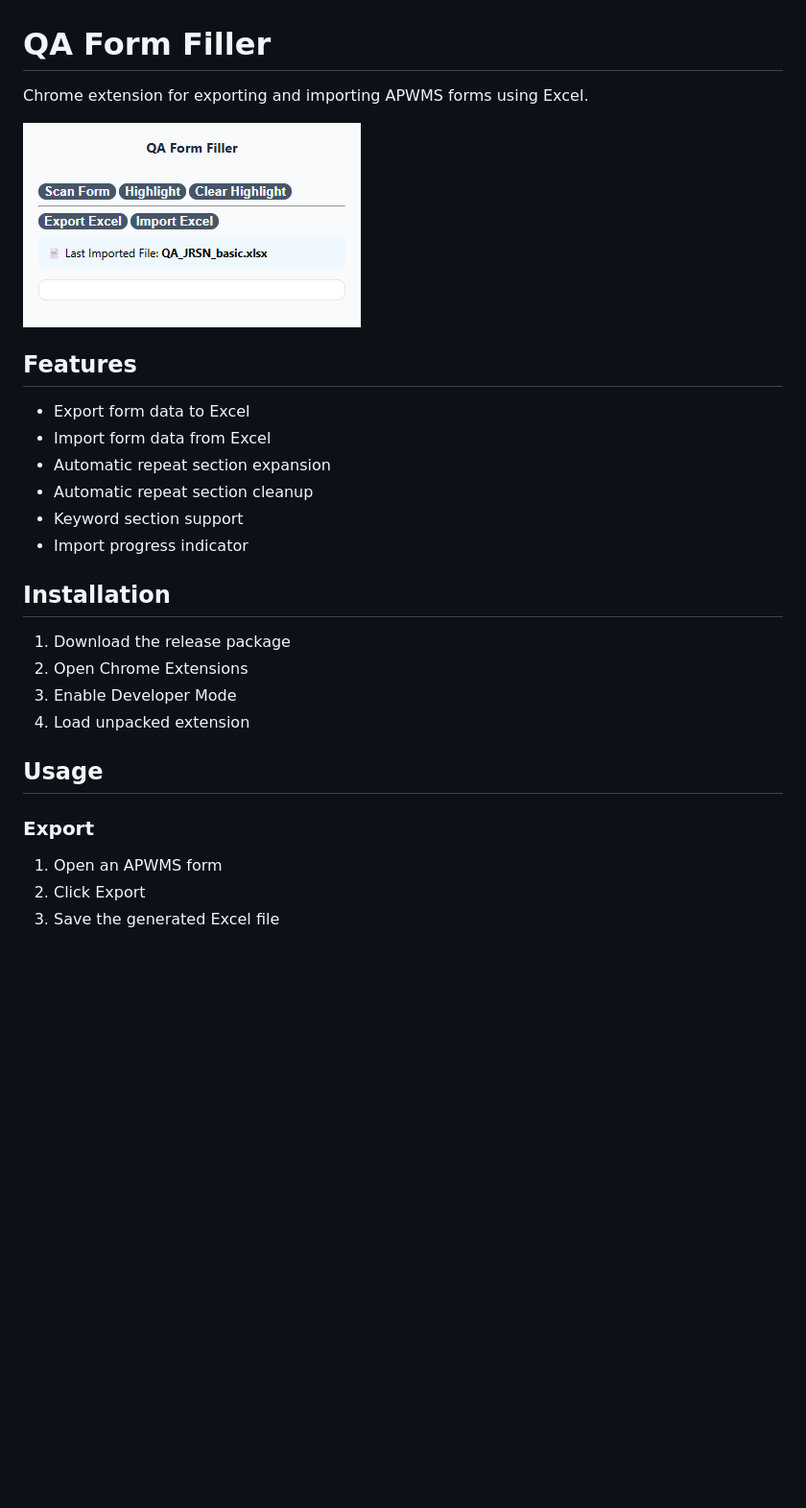
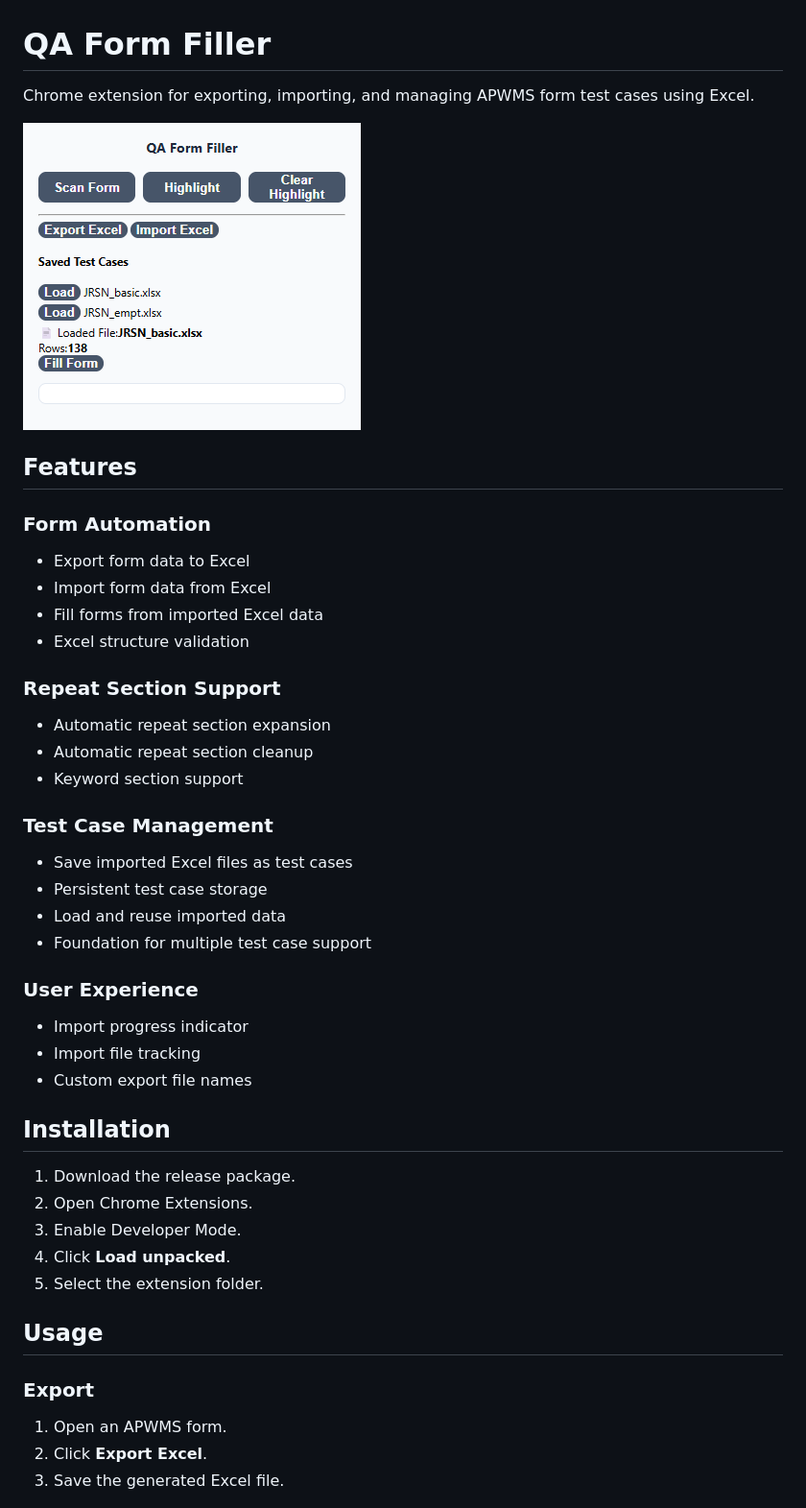
Before and after one commit to TonyapsceAU/qa-form-filler, a Markdown page: README.md, the part around one of its changes. Shown at 96% size. Rendered like a GitHub page; pictures changed too: docs/screenshot-main.png; blank space fills up the shorter version.

Commit message:
feat: add test case storage and separate import from form filling

```diff
--- a/README.md
+++ b/README.md
@@ -1,32 +1,52 @@
 # QA Form Filler
 
-Chrome extension for exporting and importing APWMS forms using Excel.
+Chrome extension for exporting, importing, and managing APWMS form test cases using Excel.
 
 ![Main Screenshot](docs/screenshot-main.png)
 
 ## Features
 
+### Form Automation
+
 - Export form data to Excel
 - Import form data from Excel
+- Fill forms from imported Excel data
+- Excel structure validation
+
+### Repeat Section Support
+
 - Automatic repeat section expansion
 - Automatic repeat section cleanup
 - Keyword section support
+
+### Test Case Management
+
+- Save imported Excel files as test cases
+- Persistent test case storage
+- Load and reuse imported data
+- Foundation for multiple test case support
+
+### User Experience
+
 - Import progress indicator
+- Import file tracking
+- Custom export file names
 
 ## Installation
 
-1. Download the release package
-2. Open Chrome Extensions
-3. Enable Developer Mode
-4. Load unpacked extension
+1. Download the release package.
+2. Open Chrome Extensions.
+3. Enable Developer Mode.
+4. Click **Load unpacked**.
+5. Select the extension folder.
 
 ## Usage
 
 ### Export
 
-1. Open an APWMS form
-2. Click Export
-3. Save the generated Excel file
+1. Open an APWMS form.
+2. Click **Export Excel**.
+3. Save the generated Excel file.
 
 ![Export Screenshot](docs/screenshot-export.png)
 
```
Also changed, not shown: other parts of README.md (+26 -3 lines), CHANGELOG.md (+49 -0 lines), docs/screenshot-import.png, 9 other files.
